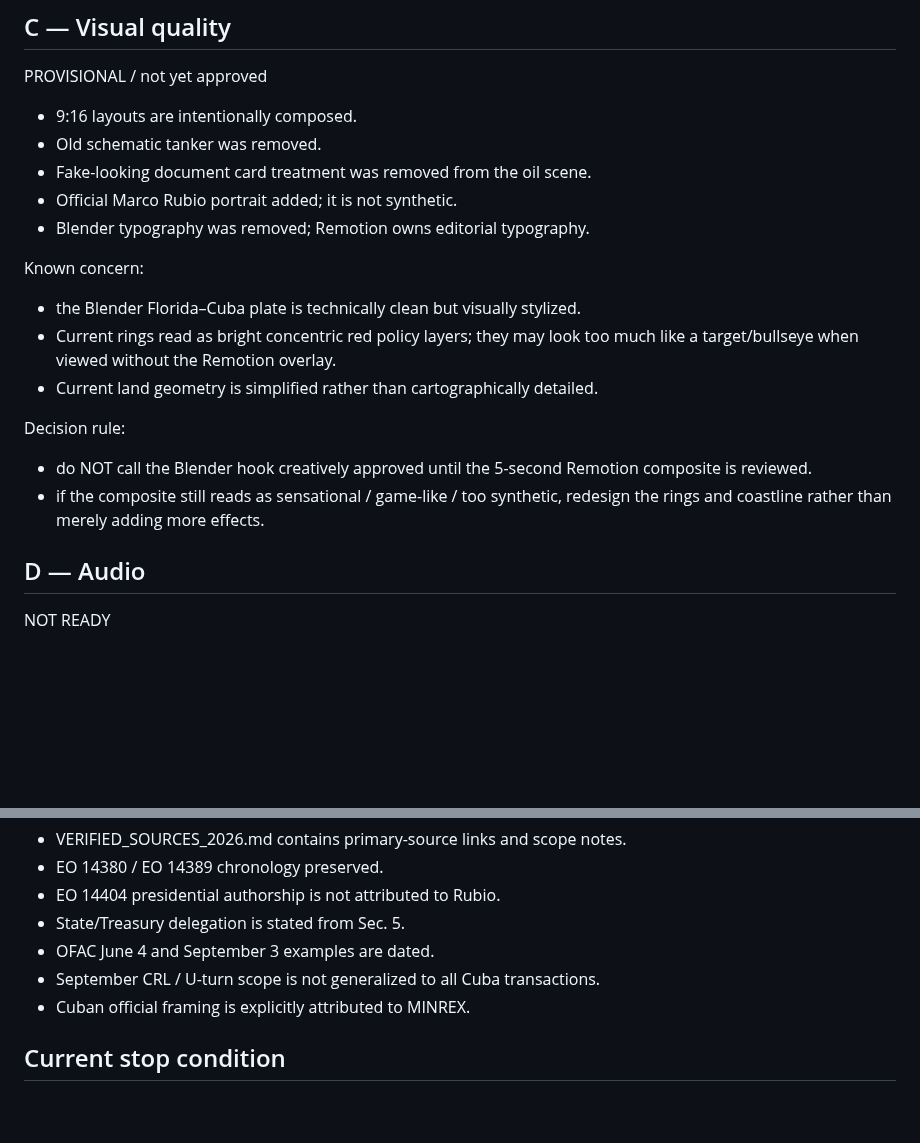
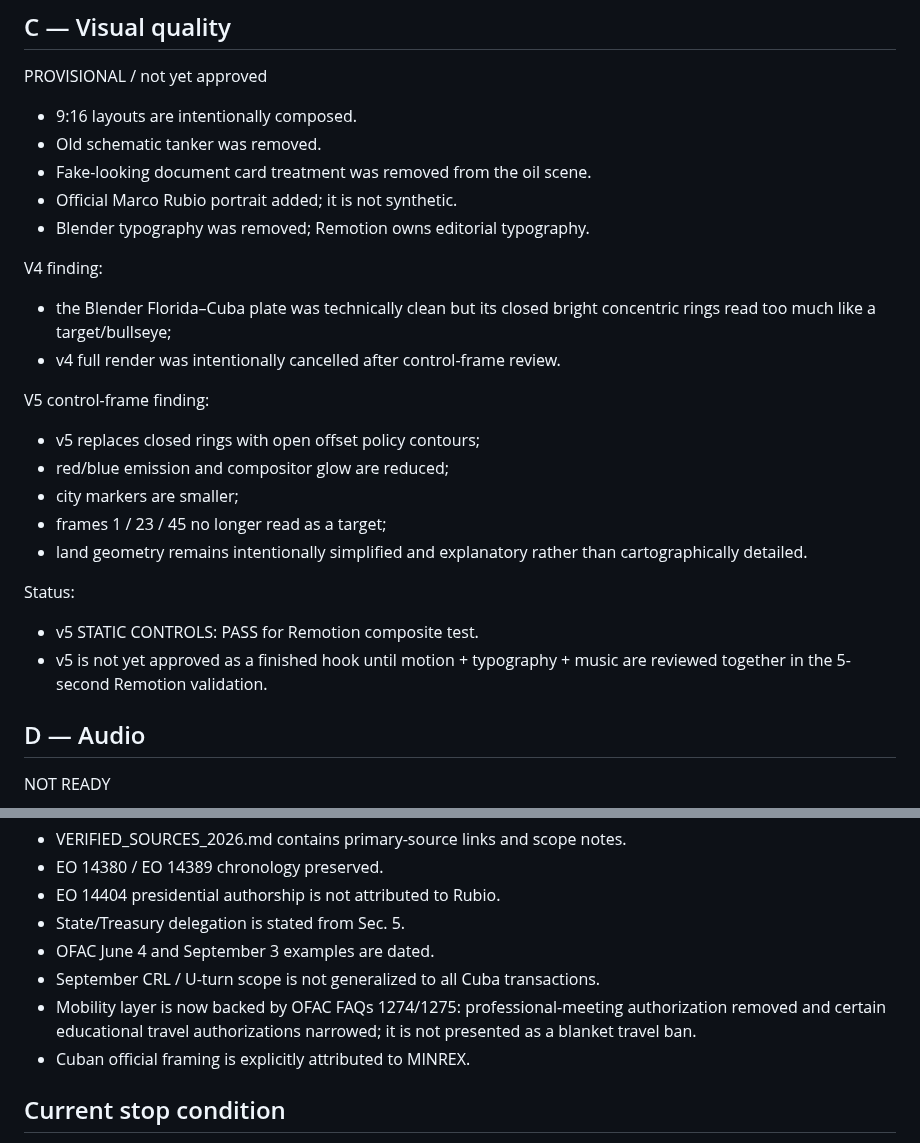
Before and after one commit to izquierdodavid528-code/Chat-gpt-work-, a Markdown page: projects/reel-rubio-habana-2026/CREATIVE_QA_RUN_2026-10-03.md, 2 parts joined by grey strips. Drawn GitHub-style; blank space fills up the shorter version.

Commit message:
Approve v5 static controls for composite test in creative QA

```diff
--- a/projects/reel-rubio-habana-2026/CREATIVE_QA_RUN_2026-10-03.md
+++ b/projects/reel-rubio-habana-2026/CREATIVE_QA_RUN_2026-10-03.md
@@ -36,14 +36,20 @@ PROVISIONAL / not yet approved
 - Official Marco Rubio portrait added; it is not synthetic.
 - Blender typography was removed; Remotion owns editorial typography.
 
-Known concern:
-- the Blender Florida–Cuba plate is technically clean but visually stylized.
-- Current rings read as bright concentric red policy layers; they may look too much like a target/bullseye when viewed without the Remotion overlay.
-- Current land geometry is simplified rather than cartographically detailed.
+V4 finding:
+- the Blender Florida–Cuba plate was technically clean but its closed bright concentric rings read too much like a target/bullseye;
+- v4 full render was intentionally cancelled after control-frame review.
 
-Decision rule:
-- do NOT call the Blender hook creatively approved until the 5-second Remotion composite is reviewed.
-- if the composite still reads as sensational / game-like / too synthetic, redesign the rings and coastline rather than merely adding more effects.
+V5 control-frame finding:
+- v5 replaces closed rings with open offset policy contours;
+- red/blue emission and compositor glow are reduced;
+- city markers are smaller;
+- frames 1 / 23 / 45 no longer read as a target;
+- land geometry remains intentionally simplified and explanatory rather than cartographically detailed.
+
+Status:
+- v5 STATIC CONTROLS: PASS for Remotion composite test.
+- v5 is not yet approved as a finished hook until motion + typography + music are reviewed together in the 5-second Remotion validation.
 
 ## D — Audio
 
@@ -68,6 +74,7 @@ PASS for current copy, with source ledger
 - State/Treasury delegation is stated from Sec. 5.
 - OFAC June 4 and September 3 examples are dated.
 - September CRL / U-turn scope is not generalized to all Cuba transactions.
+- Mobility layer is now backed by OFAC FAQs 1274/1275: professional-meeting authorization removed and certain educational travel authorizations narrowed; it is not presented as a blanket travel ban.
 - Cuban official framing is explicitly attributed to MINREX.
 
 ## Current stop condition
```
